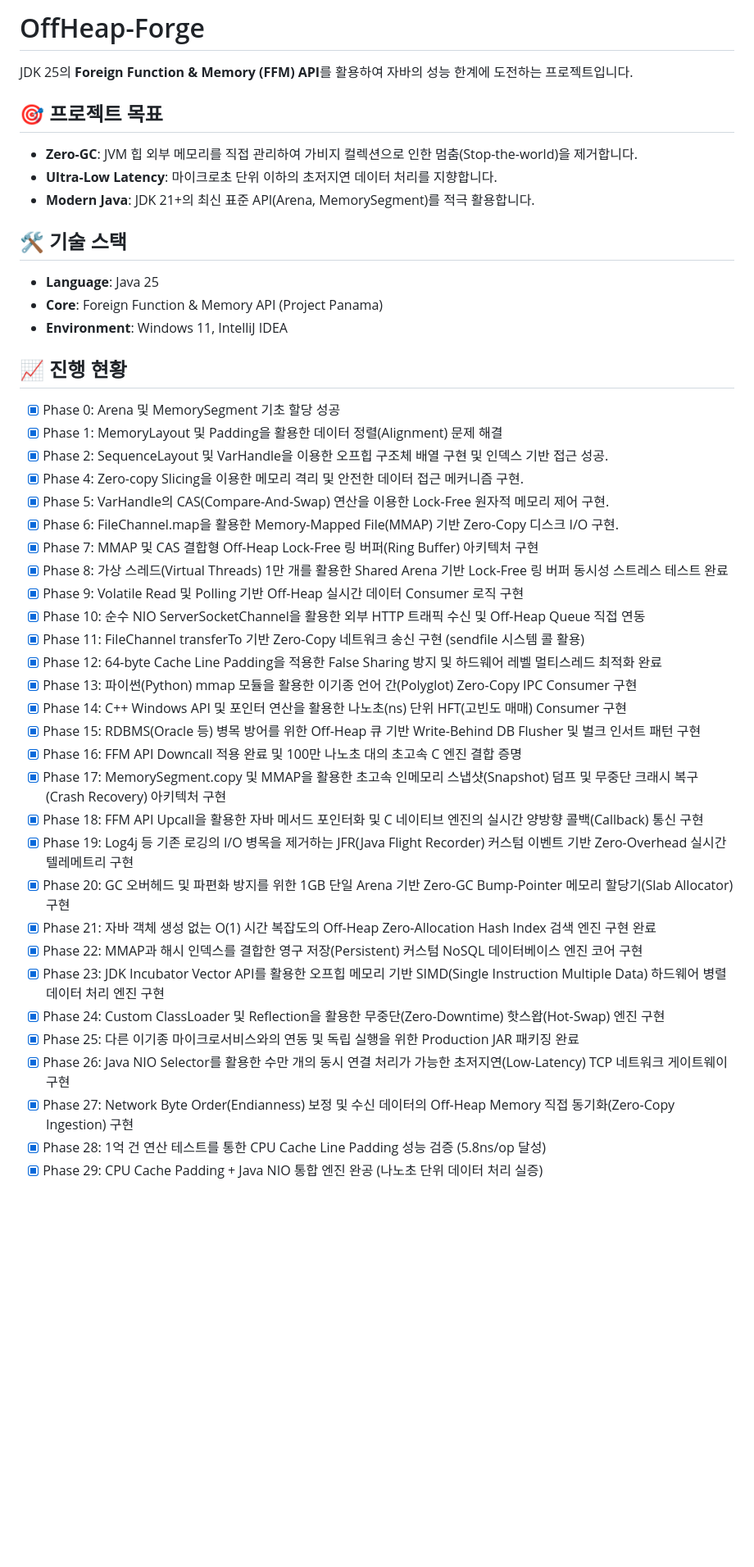
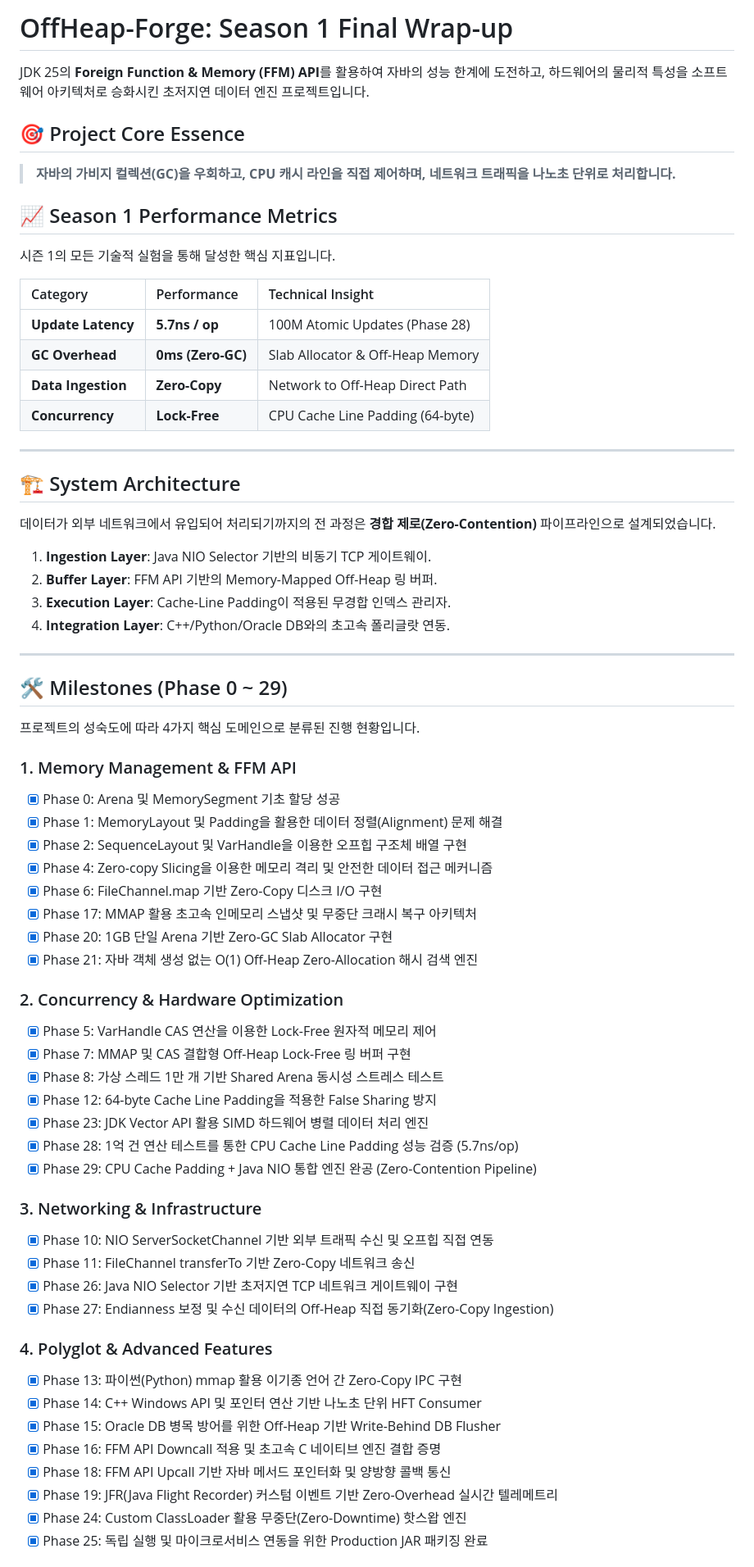
Before and after one commit to welchs1423/OffHeap-Forge, a Markdown page: README.md, the part around one of its changes. Shown at 82% size. Drawn GitHub-style; blank space fills up the shorter version.

Commit message:
docs: finalize Season 1 roadmap and performance metrics in README.md

```diff
--- a/README.md
+++ b/README.md
@@ -1,44 +1,68 @@
-# OffHeap-Forge
+# OffHeap-Forge: Season 1 Final Wrap-up
 
-JDK 25의 **Foreign Function & Memory (FFM) API**를 활용하여 자바의 성능 한계에 도전하는 프로젝트입니다.
+JDK 25의 **Foreign Function & Memory (FFM) API**를 활용하여 자바의 성능 한계에 도전하고, 하드웨어의 물리적 특성을 소프트웨어 아키텍처로 승화시킨 초저지연 데이터 엔진 프로젝트입니다.
 
-## 🎯 프로젝트 목표
-- **Zero-GC**: JVM 힙 외부 메모리를 직접 관리하여 가비지 컬렉션으로 인한 멈춤(Stop-the-world)을 제거합니다.
-- **Ultra-Low Latency**: 마이크로초 단위 이하의 초저지연 데이터 처리를 지향합니다.
-- **Modern Java**: JDK 21+의 최신 표준 API(Arena, MemorySegment)를 적극 활용합니다.
+## 🎯 Project Core Essence
+> **자바의 가비지 컬렉션(GC)을 우회하고, CPU 캐시 라인을 직접 제어하며, 네트워크 트래픽을 나노초 단위로 처리합니다.**
 
-## 🛠 기술 스택
-- **Language**: Java 25
-- **Core**: Foreign Function & Memory API (Project Panama)
-- **Environment**: Windows 11, IntelliJ IDEA
+## 📈 Season 1 Performance Metrics
+시즌 1의 모든 기술적 실험을 통해 달성한 핵심 지표입니다.
 
-## 📈 진행 현황
+| Category | Performance | Technical Insight |
+| :--- | :--- | :--- |
+| **Update Latency** | **5.7ns / op** | 100M Atomic Updates (Phase 28) |
+| **GC Overhead** | **0ms (Zero-GC)** | Slab Allocator & Off-Heap Memory |
+| **Data Ingestion** | **Zero-Copy** | Network to Off-Heap Direct Path |
+| **Concurrency** | **Lock-Free** | CPU Cache Line Padding (64-byte) |
+
+---
+
+## 🏗️ System Architecture
+데이터가 외부 네트워크에서 유입되어 처리되기까지의 전 과정은 **경합 제로(Zero-Contention)** 파이프라인으로 설계되었습니다.
+
+1. **Ingestion Layer**: Java NIO Selector 기반의 비동기 TCP 게이트웨이.
+2. **Buffer Layer**: FFM API 기반의 Memory-Mapped Off-Heap 링 버퍼.
+3. **Execution Layer**: Cache-Line Padding이 적용된 무경합 인덱스 관리자.
+4. **Integration Layer**: C++/Python/Oracle DB와의 초고속 폴리글랏 연동.
+
+---
+
+## 🛠️ Milestones (Phase 0 ~ 29)
+
+프로젝트의 성숙도에 따라 4가지 핵심 도메인으로 분류된 진행 현황입니다.
+
+### 1. Memory Management & FFM API
 - [x] Phase 0: Arena 및 MemorySegment 기초 할당 성공
 - [x] Phase 1: MemoryLayout 및 Padding을 활용한 데이터 정렬(Alignment) 문제 해결
-- [x] Phase 2: SequenceLayout 및 VarHandle을 이용한 오프힙 구조체 배열 구현 및 인덱스 기반 접근 성공.
-- [x] Phase 4: Zero-copy Slicing을 이용한 메모리 격리 및 안전한 데이터 접근 메커니즘 구현.
-- [x] Phase 5: VarHandle의 CAS(Compare-And-Swap) 연산을 이용한 Lock-Free 원자적 메모리 제어 구현.
-- [x] Phase 6: FileChannel.map을 활용한 Memory-Mapped File(MMAP) 기반 Zero-Copy 디스크 I/O 구현.
-- [x] Phase 7: MMAP 및 CAS 결합형 Off-Heap Lock-Free 링 버퍼(Ring Buffer) 아키텍처 구현
-- [x] Phase 8: 가상 스레드(Virtual Threads) 1만 개를 활용한 Shared Arena 기반 Lock-Free 링 버퍼 동시성 스트레스 테스트 완료
-- [x] Phase 9: Volatile Read 및 Polling 기반 Off-Heap 실시간 데이터 Consumer 로직 구현
-- [x] Phase 10: 순수 NIO ServerSocketChannel을 활용한 외부 HTTP 트래픽 수신 및 Off-Heap Queue 직접 연동
-- [x] Phase 11: FileChannel transferTo 기반 Zero-Copy 네트워크 송신 구현 (sendfile 시스템 콜 활용)
-- [x] Phase 12: 64-byte Cache Line Padding을 적용한 False Sharing 방지 및 하드웨어 레벨 멀티스레드 최적화 완료
-- [x] Phase 13: 파이썬(Python) mmap 모듈을 활용한 이기종 언어 간(Polyglot) Zero-Copy IPC Consumer 구현
-- [x] Phase 14: C++ Windows API 및 포인터 연산을 활용한 나노초(ns) 단위 HFT(고빈도 매매) Consumer 구현
-- [x] Phase 15: RDBMS(Oracle 등) 병목 방어를 위한 Off-Heap 큐 기반 Write-Behind DB Flusher 및 벌크 인서트 패턴 구현
-- [x] Phase 16: FFM API Downcall 적용 완료 및 100만 나노초 대의 초고속 C 엔진 결합 증명
-- [x] Phase 17: MemorySegment.copy 및 MMAP을 활용한 초고속 인메모리 스냅샷(Snapshot) 덤프 및 무중단 크래시 복구(Crash Recovery) 아키텍처 구현
-- [x] Phase 18: FFM API Upcall을 활용한 자바 메서드 포인터화 및 C 네이티브 엔진의 실시간 양방향 콜백(Callback) 통신 구현
-- [x] Phase 19: Log4j 등 기존 로깅의 I/O 병목을 제거하는 JFR(Java Flight Recorder) 커스텀 이벤트 기반 Zero-Overhead 실시간 텔레메트리 구현
-- [x] Phase 20: GC 오버헤드 및 파편화 방지를 위한 1GB 단일 Arena 기반 Zero-GC Bump-Pointer 메모리 할당기(Slab Allocator) 구현
-- [x] Phase 21: 자바 객체 생성 없는 O(1) 시간 복잡도의 Off-Heap Zero-Allocation Hash Index 검색 엔진 구현 완료
-- [x] Phase 22: MMAP과 해시 인덱스를 결합한 영구 저장(Persistent) 커스텀 NoSQL 데이터베이스 엔진 코어 구현
-- [x] Phase 23: JDK Incubator Vector API를 활용한 오프힙 메모리 기반 SIMD(Single Instruction Multiple Data) 하드웨어 병렬 데이터 처리 엔진 구현
-- [x] Phase 24: Custom ClassLoader 및 Reflection을 활용한 무중단(Zero-Downtime) 핫스왑(Hot-Swap) 엔진 구현
-- [x] Phase 25: 다른 이기종 마이크로서비스와의 연동 및 독립 실행을 위한 Production JAR 패키징 완료
-- [x] Phase 26: Java NIO Selector를 활용한 수만 개의 동시 연결 처리가 가능한 초저지연(Low-Latency) TCP 네트워크 게이트웨이 구현
-- [x] Phase 27: Network Byte Order(Endianness) 보정 및 수신 데이터의 Off-Heap Memory 직접 동기화(Zero-Copy Ingestion) 구현
-- [x] Phase 28: 1억 건 연산 테스트를 통한 CPU Cache Line Padding 성능 검증 (5.8ns/op 달성)
-- [x] Phase 29: CPU Cache Padding + Java NIO 통합 엔진 완공 (나노초 단위 데이터 처리 실증)
+- [x] Phase 2: SequenceLayout 및 VarHandle을 이용한 오프힙 구조체 배열 구현
+- [x] Phase 4: Zero-copy Slicing을 이용한 메모리 격리 및 안전한 데이터 접근 메커니즘
+- [x] Phase 6: FileChannel.map 기반 Zero-Copy 디스크 I/O 구현
+- [x] Phase 17: MMAP 활용 초고속 인메모리 스냅샷 및 무중단 크래시 복구 아키텍처
+- [x] Phase 20: 1GB 단일 Arena 기반 Zero-GC Slab Allocator 구현
+- [x] Phase 21: 자바 객체 생성 없는 O(1) Off-Heap Zero-Allocation 해시 검색 엔진
+
+### 2. Concurrency & Hardware Optimization
+- [x] Phase 5: VarHandle CAS 연산을 이용한 Lock-Free 원자적 메모리 제어
+- [x] Phase 7: MMAP 및 CAS 결합형 Off-Heap Lock-Free 링 버퍼 구현
+- [x] Phase 8: 가상 스레드 1만 개 기반 Shared Arena 동시성 스트레스 테스트
+- [x] Phase 12: 64-byte Cache Line Padding을 적용한 False Sharing 방지
+- [x] Phase 23: JDK Vector API 활용 SIMD 하드웨어 병렬 데이터 처리 엔진
+- [x] Phase 28: 1억 건 연산 테스트를 통한 CPU Cache Line Padding 성능 검증 (5.7ns/op)
+- [x] Phase 29: CPU Cache Padding + Java NIO 통합 엔진 완공 (Zero-Contention Pipeline)
+
+### 3. Networking & Infrastructure
+- [x] Phase 10: NIO ServerSocketChannel 기반 외부 트래픽 수신 및 오프힙 직접 연동
+- [x] Phase 11: FileChannel transferTo 기반 Zero-Copy 네트워크 송신
+- [x] Phase 26: Java NIO Selector 기반 초저지연 TCP 네트워크 게이트웨이 구현
+- [x] Phase 27: Endianness 보정 및 수신 데이터의 Off-Heap 직접 동기화(Zero-Copy Ingestion)
+
+### 4. Polyglot & Advanced Features
+- [x] Phase 13: 파이썬(Python) mmap 활용 이기종 언어 간 Zero-Copy IPC 구현
+- [x] Phase 14: C++ Windows API 및 포인터 연산 기반 나노초 단위 HFT Consumer
+- [x] Phase 15: Oracle DB 병목 방어를 위한 Off-Heap 기반 Write-Behind DB Flusher
+- [x] Phase 16: FFM API Downcall 적용 및 초고속 C 네이티브 엔진 결합 증명
+- [x] Phase 18: FFM API Upcall 기반 자바 메서드 포인터화 및 양방향 콜백 통신
+- [x] Phase 19: JFR(Java Flight Recorder) 커스텀 이벤트 기반 Zero-Overhead 실시간 텔레메트리
+- [x] Phase 24: Custom ClassLoader 활용 무중단(Zero-Downtime) 핫스왑 엔진
+- [x] Phase 25: 독립 실행 및 마이크로서비스 연동을 위한 Production JAR 패키징 완료
+
```
Also changed, not shown: other parts of README.md (+6 -0 lines).
